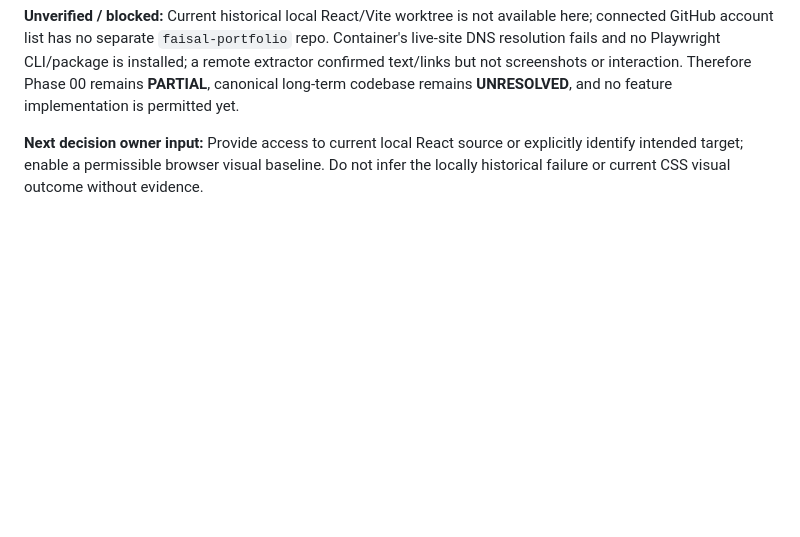
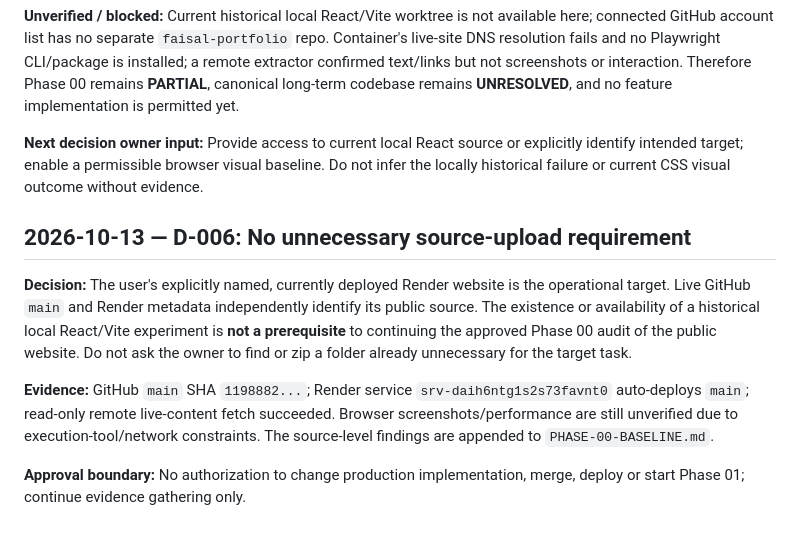
Before and after one commit to faisalkader45trash-netizen/faisal-kader-portfolio-preview, a Markdown page: docs/portfolio-motion/DECISIONS.md, the part around the change. Rendered like a GitHub page; blank space fills up the shorter version.

Commit message:
docs(portfolio-motion): advance verified Phase 00 findings without production edits

```diff
--- a/docs/portfolio-motion/DECISIONS.md
+++ b/docs/portfolio-motion/DECISIONS.md
@@ -47,3 +47,11 @@ Append a dated, numbered entry for each future change in direction, rejected alt
 **Unverified / blocked:** Current historical local React/Vite worktree is not available here; connected GitHub account list has no separate `faisal-portfolio` repo. Container's live-site DNS resolution fails and no Playwright CLI/package is installed; a remote extractor confirmed text/links but not screenshots or interaction. Therefore Phase 00 remains **PARTIAL**, canonical long-term codebase remains **UNRESOLVED**, and no feature implementation is permitted yet.
 
 **Next decision owner input:** Provide access to current local React source or explicitly identify intended target; enable a permissible browser visual baseline. Do not infer the locally historical failure or current CSS visual outcome without evidence.
+
+## 2026-10-13 — D-006: No unnecessary source-upload requirement
+
+**Decision:** The user's explicitly named, currently deployed Render website is the operational target. Live GitHub `main` and Render metadata independently identify its public source. The existence or availability of a historical local React/Vite experiment is **not a prerequisite** to continuing the approved Phase 00 audit of the public website. Do not ask the owner to find or zip a folder already unnecessary for the target task.
+
+**Evidence:** GitHub `main` SHA `1198882...`; Render service `srv-daih6ntg1s2s73favnt0` auto-deploys `main`; read-only remote live-content fetch succeeded. Browser screenshots/performance are still unverified due to execution-tool/network constraints. The source-level findings are appended to `PHASE-00-BASELINE.md`.
+
+**Approval boundary:** No authorization to change production implementation, merge, deploy or start Phase 01; continue evidence gathering only.
```
